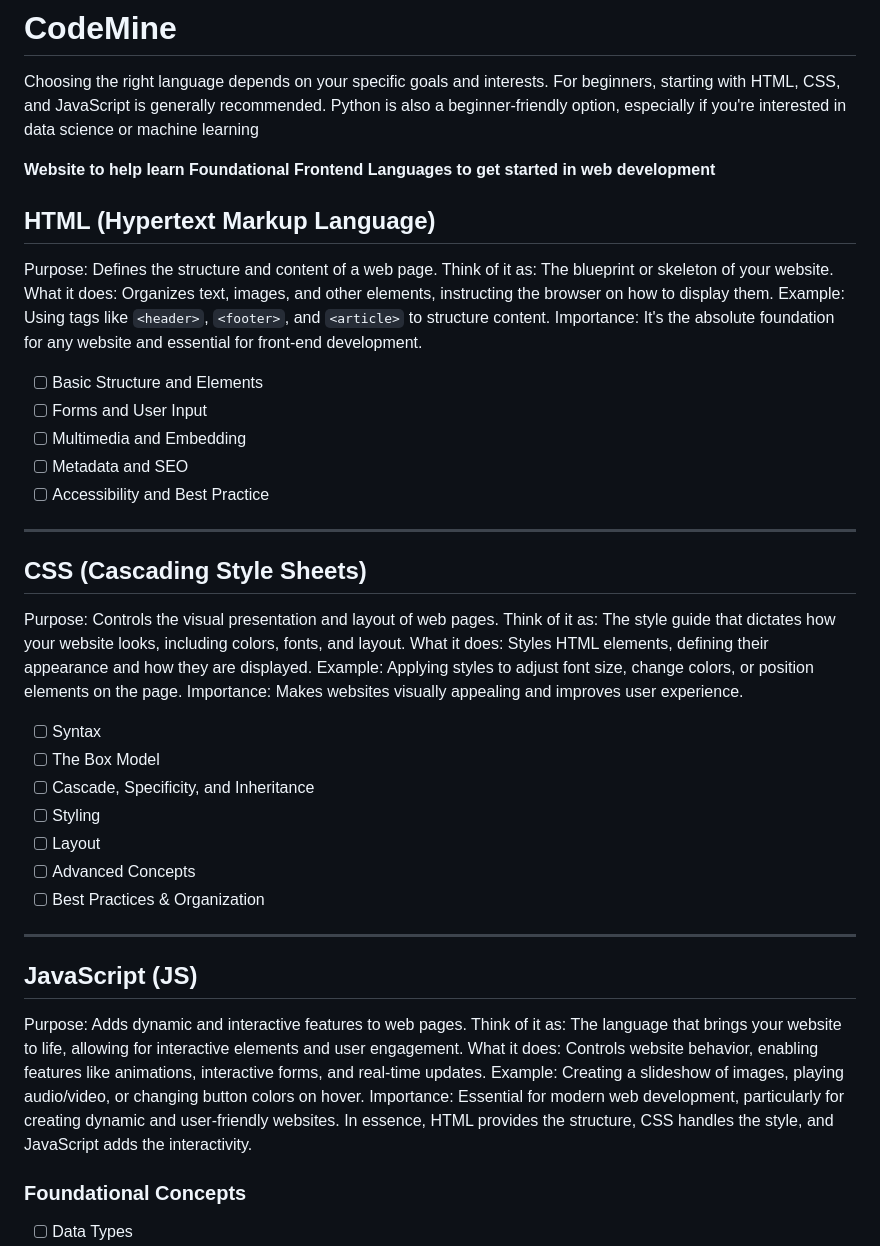
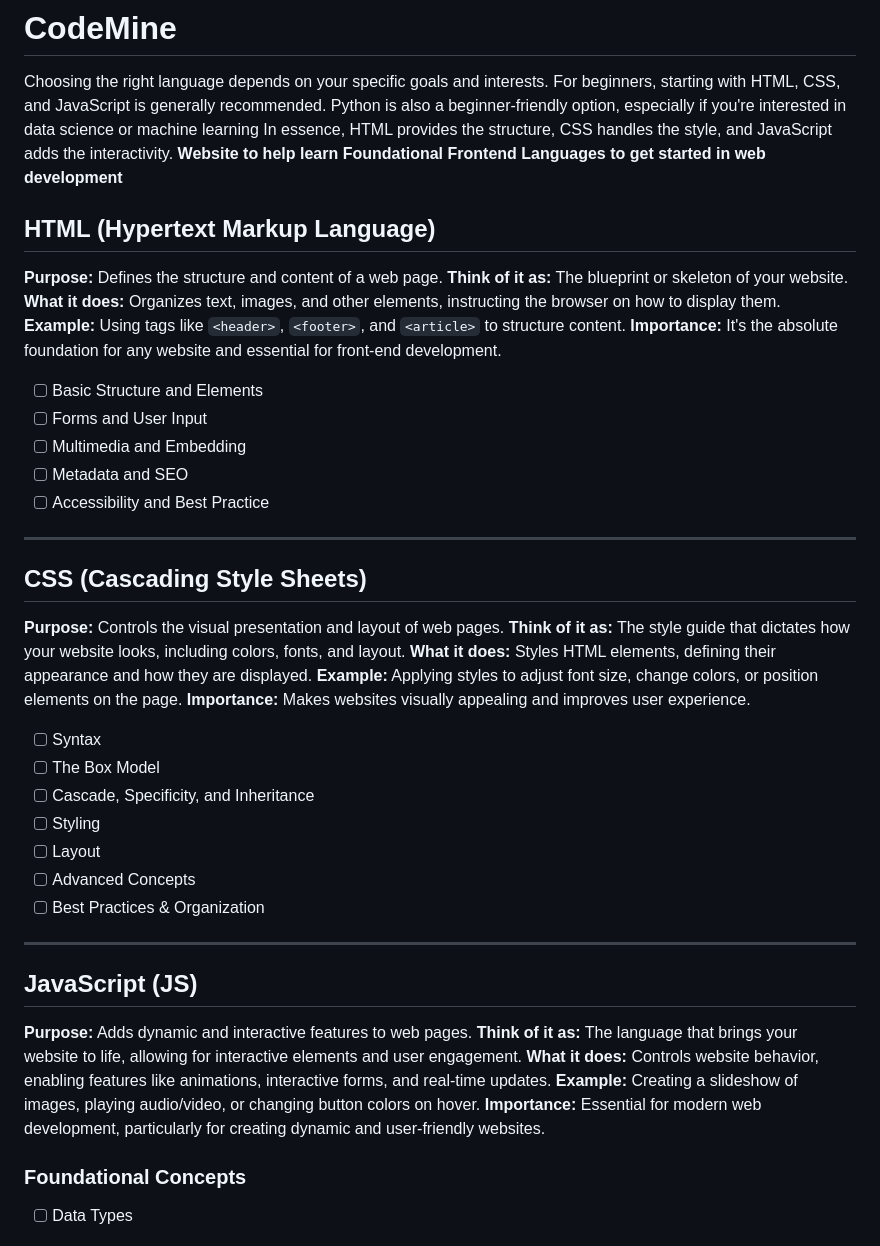
Before and after one commit to shanreed25/CodeMine, a Markdown page: README.md, the part around one of its changes. Drawn GitHub-style.

Commit message:
added readme files contents

```diff
--- a/README.md
+++ b/README.md
@@ -1,14 +1,14 @@
 # CodeMine
 Choosing the right language depends on your specific goals and interests. For beginners, starting with HTML, CSS, and JavaScript is generally recommended. Python is also a beginner-friendly option, especially if you're interested in data science or machine learning
-
+In essence, HTML provides the structure, CSS handles the style, and JavaScript adds the interactivity.
 **Website to help learn Foundational Frontend Languages to get started in web development**
 
 ## HTML (Hypertext Markup Language)
-Purpose: Defines the structure and content of a web page.
-Think of it as: The blueprint or skeleton of your website.
-What it does: Organizes text, images, and other elements, instructing the browser on how to display them.
-Example: Using tags like `<header>`, `<footer>`, and `<article>` to structure content.
-Importance: It's the absolute foundation for any website and essential for front-end development.
+**Purpose:** Defines the structure and content of a web page.
+**Think of it as:** The blueprint or skeleton of your website.
+**What it does:** Organizes text, images, and other elements, instructing the browser on how to display them.
+**Example:** Using tags like `<header>`, `<footer>`, and `<article>` to structure content.
+**Importance:** It's the absolute foundation for any website and essential for front-end development.
 
 - [ ] Basic Structure and Elements
 - [ ] Forms and User Input
@@ -18,11 +18,11 @@ Importance: It's the absolute foundation for any website and essential for front
 ------------------------------------
 
 ## CSS (Cascading Style Sheets)
-Purpose: Controls the visual presentation and layout of web pages.
-Think of it as: The style guide that dictates how your website looks, including colors, fonts, and layout.
-What it does: Styles HTML elements, defining their appearance and how they are displayed.
-Example: Applying styles to adjust font size, change colors, or position elements on the page.
-Importance: Makes websites visually appealing and improves user experience.
+**Purpose:** Controls the visual presentation and layout of web pages.
+**Think of it as:** The style guide that dictates how your website looks, including colors, fonts, and layout.
+**What it does:** Styles HTML elements, defining their appearance and how they are displayed.
+**Example:** Applying styles to adjust font size, change colors, or position elements on the page.
+**Importance:** Makes websites visually appealing and improves user experience.
 
 - [ ] Syntax
 - [ ] The Box Model
@@ -35,12 +35,12 @@ Importance: Makes websites visually appealing and improves user experience.
 -------------------------------------------
 
 ## JavaScript (JS)
-Purpose: Adds dynamic and interactive features to web pages.
-Think of it as: The language that brings your website to life, allowing for interactive elements and user engagement.
-What it does: Controls website behavior, enabling features like animations, interactive forms, and real-time updates.
-Example: Creating a slideshow of images, playing audio/video, or changing button colors on hover.
-Importance: Essential for modern web development, particularly for creating dynamic and user-friendly websites.
-In essence, HTML provides the structure, CSS handles the style, and JavaScript adds the interactivity.
+**Purpose:** Adds dynamic and interactive features to web pages.
+**Think of it as:** The language that brings your website to life, allowing for interactive elements and user engagement.
+**What it does:** Controls website behavior, enabling features like animations, interactive forms, and real-time updates.
+**Example:** Creating a slideshow of images, playing audio/video, or changing button colors on hover.
+**Importance:** Essential for modern web development, particularly for creating dynamic and user-friendly websites.
+
 ### Foundational Concepts
 - [ ] Data Types
 - [ ] Variables
```
Also changed, not shown: other parts of README.md (+5 -5 lines).
